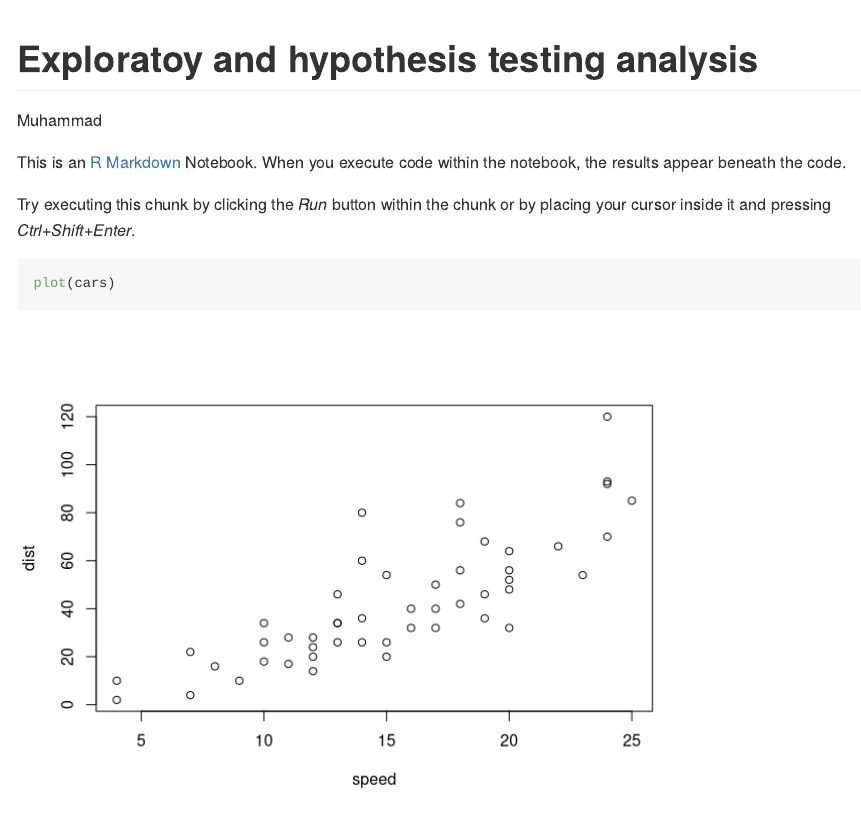
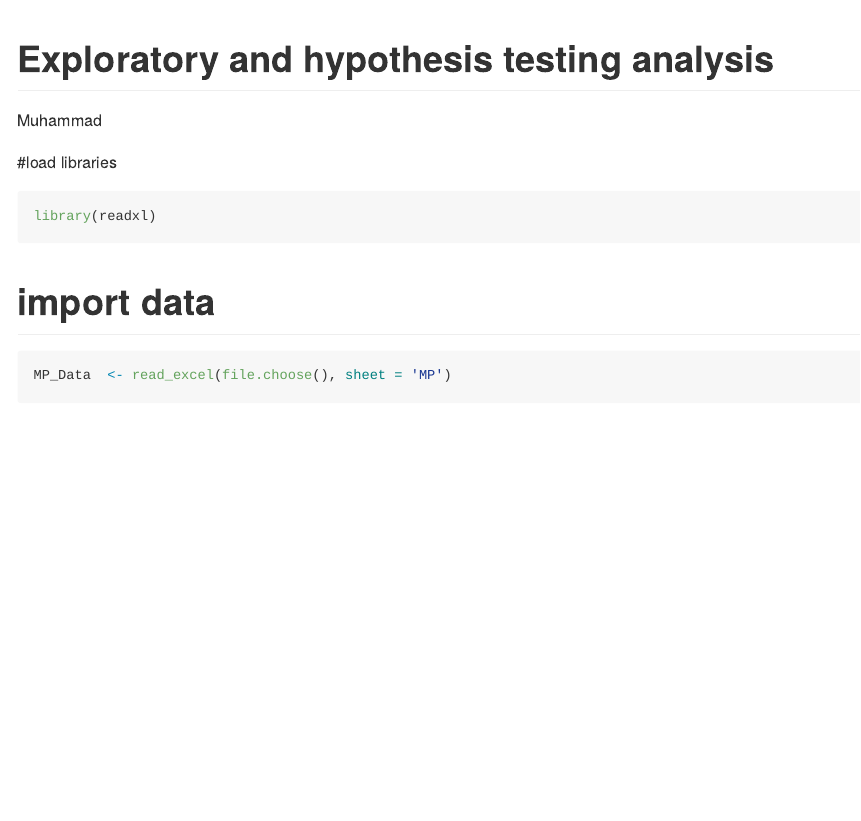
Before and after one commit to madbullahi/life-history-traits-analysis, an R Markdown document (Tia.Rmd): the page in a window 1100 px wide, from its top. Rendered offline with R 4.5, knitr and Pandoc, with nearby package versions; some code elsewhere in the file could not run offline.

Commit message:
'commit'

````diff
--- a/Tia.Rmd
+++ b/Tia.Rmd
@@ -1,12 +1,20 @@
 ---
-title: "Exploratoy and hypothesis testing analysis"
+title: "Exploratory and hypothesis testing analysis"
 output: rmarkdown::github_document
 author: Muhammad
 ---
 
-This is an [R Markdown](http://rmarkdown.rstudio.com) Notebook. When you execute code within the notebook, the results appear beneath the code.
+#load libraries
+```{r}
+library(readxl)
+```
 
-Try executing this chunk by clicking the *Run* button within the chunk or by placing your cursor inside it and pressing *Ctrl+Shift+Enter*.
+
+# import data
+```{r}
+MP_Data  <- read_excel(file.choose(), sheet = 'MP')
+
+
+```
 
 ```{r}
-plot(cars)
````
Also changed, not shown: Tia.Rmd (6 more changed lines).
